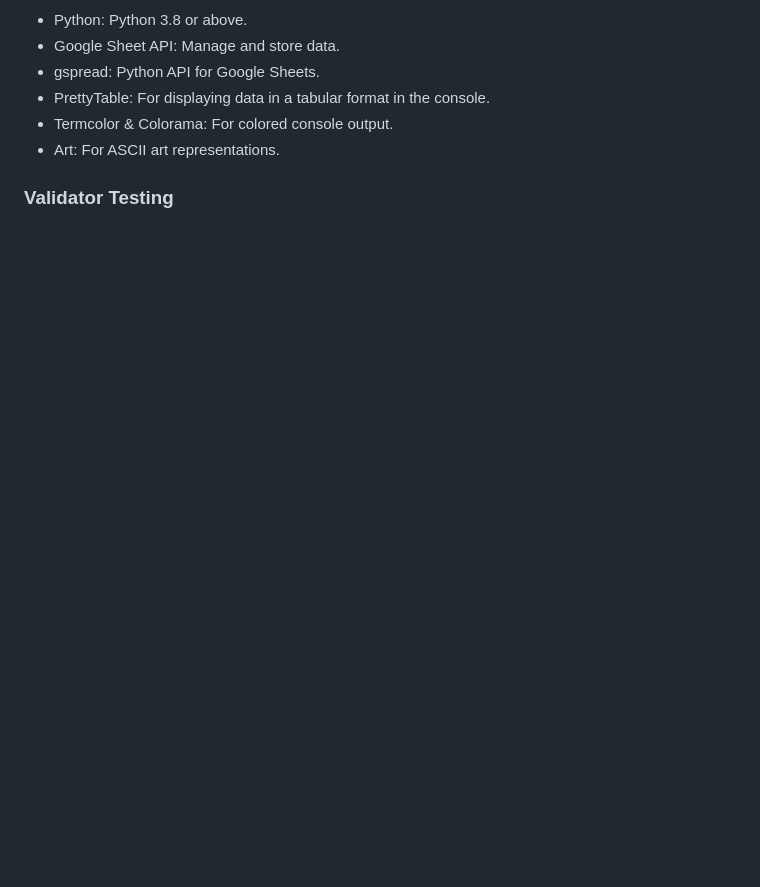
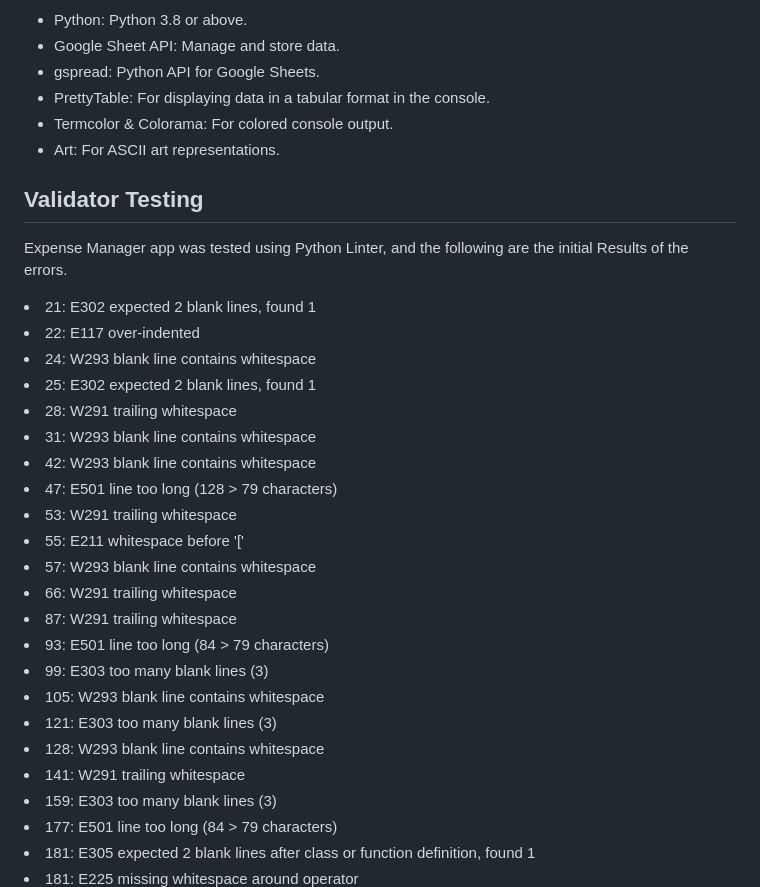
Before and after one commit to HiraniPJ/Expense-Manager, a Markdown page: README.md, the part around one of its changes. Drawn GitHub-style; blank space fills up the shorter version.

Commit message:
Python Linter successful Results

```diff
--- a/README.md
+++ b/README.md
@@ -101,4 +101,29 @@
 <li>Art: For ASCII art representations.</li>
 </ul>
 
-<h3><b>Validator Testing</b></h3>
+<h2><b>Validator Testing</b></h2>
+<p>Expense Manager app was tested using Python Linter, and the following are the initial Results of the errors. <p>
+<li>21: E302 expected 2 blank lines, found 1</li>
+<li>22: E117 over-indented</li>
+<li>24: W293 blank line contains whitespace</li>
+<li>25: E302 expected 2 blank lines, found 1</li>
+<li>28: W291 trailing whitespace</li>
+<li>31: W293 blank line contains whitespace</li>
+<li>42: W293 blank line contains whitespace</li>
+<li>47: E501 line too long (128 > 79 characters)</li>
+<li>53: W291 trailing whitespace</li>
+<li>55: E211 whitespace before '['</li>
+<li>57: W293 blank line contains whitespace</li>
+<li>66: W291 trailing whitespace</li>
+<li>87: W291 trailing whitespace</li>
+<li>93: E501 line too long (84 > 79 characters)</li>
+<li>99: E303 too many blank lines (3)</li>
+<li>105: W293 blank line contains whitespace</li>
+<li>121: E303 too many blank lines (3)</li>
+<li>128: W293 blank line contains whitespace</li>
+<li>141: W291 trailing whitespace</li>
+<li>159: E303 too many blank lines (3)</li>
+<li>177: E501 line too long (84 > 79 characters)</li>
+<li>181: E305 expected 2 blank lines after class or function definition, found 1</li>
+<li>181: E225 missing whitespace around operator</li>
+
```
Also changed, not shown: other parts of README.md (+8 -5 lines).
